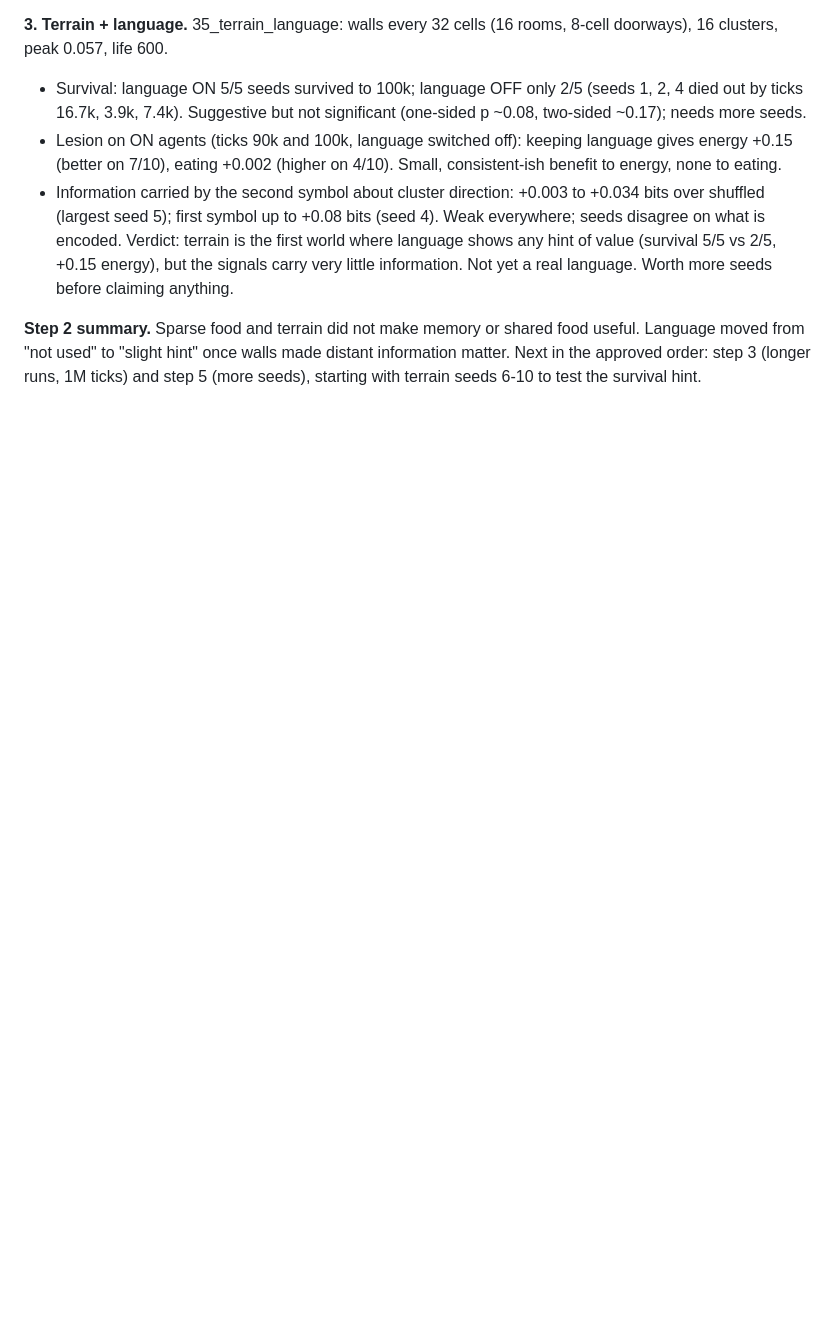
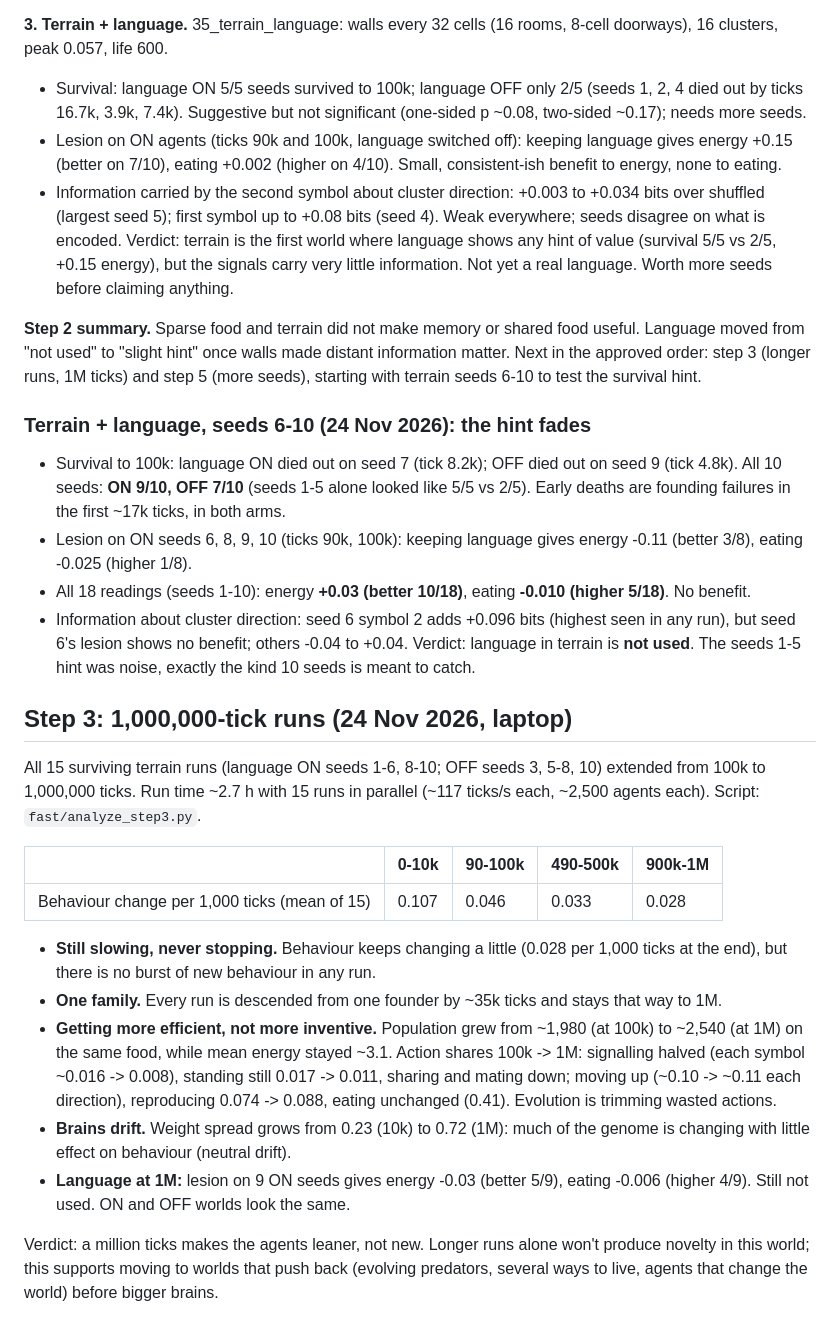
Before and after one commit to LohitMoharana/Primordia, a Markdown page: FINDINGS.md, the part around the change. GitHub-like rendering; blank space fills up the shorter version.

```diff
--- a/FINDINGS.md
+++ b/FINDINGS.md
@@ -902,3 +902,32 @@ but the signals carry very little information. Not yet a real language. Worth mo
 **Step 2 summary.** Sparse food and terrain did not make memory or shared food useful. Language moved from "not used"
 to "slight hint" once walls made distant information matter. Next in the approved order: step 3 (longer runs, 1M ticks)
 and step 5 (more seeds), starting with terrain seeds 6-10 to test the survival hint.
+
+### Terrain + language, seeds 6-10 (24 Nov 2026): the hint fades
+- Survival to 100k: language ON died out on seed 7 (tick 8.2k); OFF died out on seed 9 (tick 4.8k). All 10 seeds: **ON 9/10, OFF 7/10**
+  (seeds 1-5 alone looked like 5/5 vs 2/5). Early deaths are founding failures in the first ~17k ticks, in both arms.
+- Lesion on ON seeds 6, 8, 9, 10 (ticks 90k, 100k): keeping language gives energy -0.11 (better 3/8), eating -0.025 (higher 1/8).
+- All 18 readings (seeds 1-10): energy **+0.03 (better 10/18)**, eating **-0.010 (higher 5/18)**. No benefit.
+- Information about cluster direction: seed 6 symbol 2 adds +0.096 bits (highest seen in any run), but seed 6's lesion shows no benefit;
+  others -0.04 to +0.04.
+Verdict: language in terrain is **not used**. The seeds 1-5 hint was noise, exactly the kind 10 seeds is meant to catch.
+
+## Step 3: 1,000,000-tick runs (24 Nov 2026, laptop)
+
+All 15 surviving terrain runs (language ON seeds 1-6, 8-10; OFF seeds 3, 5-8, 10) extended from 100k to 1,000,000 ticks.
+Run time ~2.7 h with 15 runs in parallel (~117 ticks/s each, ~2,500 agents each). Script: `fast/analyze_step3.py`.
+
+| | 0-10k | 90-100k | 490-500k | 900k-1M |
+|---|---|---|---|---|
+| Behaviour change per 1,000 ticks (mean of 15) | 0.107 | 0.046 | 0.033 | 0.028 |
+
+- **Still slowing, never stopping.** Behaviour keeps changing a little (0.028 per 1,000 ticks at the end), but there is no burst of new behaviour in any run.
+- **One family.** Every run is descended from one founder by ~35k ticks and stays that way to 1M.
+- **Getting more efficient, not more inventive.** Population grew from ~1,980 (at 100k) to ~2,540 (at 1M) on the same food, while mean energy stayed ~3.1.
+  Action shares 100k -> 1M: signalling halved (each symbol ~0.016 -> 0.008), standing still 0.017 -> 0.011, sharing and mating down;
+  moving up (~0.10 -> ~0.11 each direction), reproducing 0.074 -> 0.088, eating unchanged (0.41). Evolution is trimming wasted actions.
+- **Brains drift.** Weight spread grows from 0.23 (10k) to 0.72 (1M): much of the genome is changing with little effect on behaviour (neutral drift).
+- **Language at 1M:** lesion on 9 ON seeds gives energy -0.03 (better 5/9), eating -0.006 (higher 4/9). Still not used. ON and OFF worlds look the same.
+
+Verdict: a million ticks makes the agents leaner, not new. Longer runs alone won't produce novelty in this world; this supports moving to
+worlds that push back (evolving predators, several ways to live, agents that change the world) before bigger brains.
```
Also changed, not shown: README.md (+4 -4 lines), docs/img/evolution.png, 2 other files.
